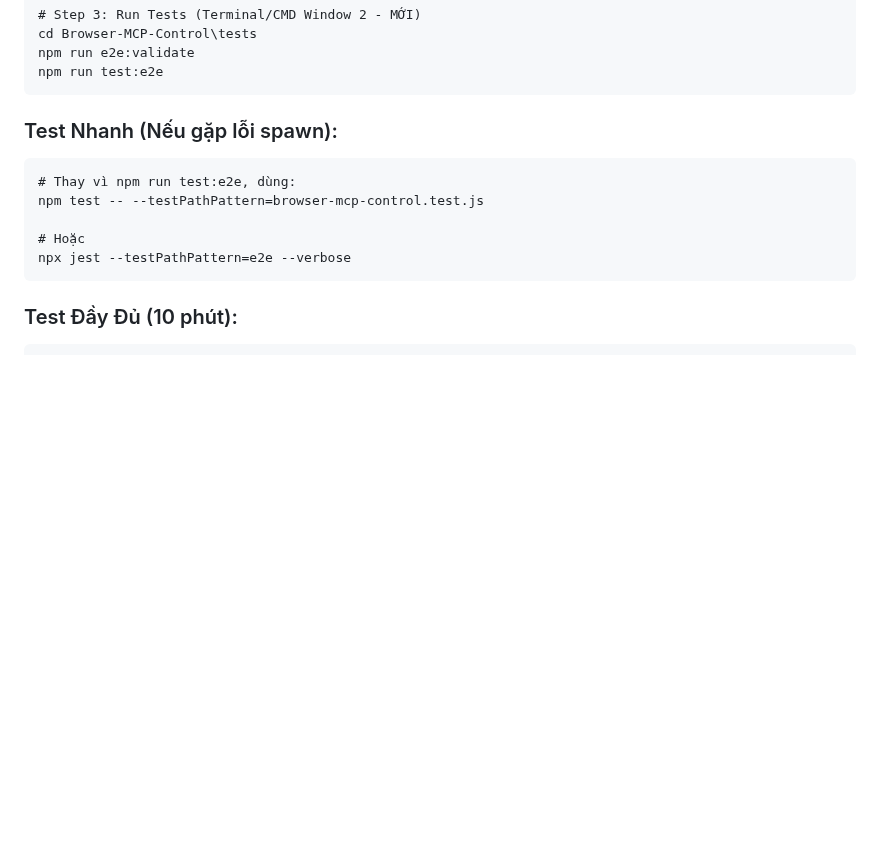
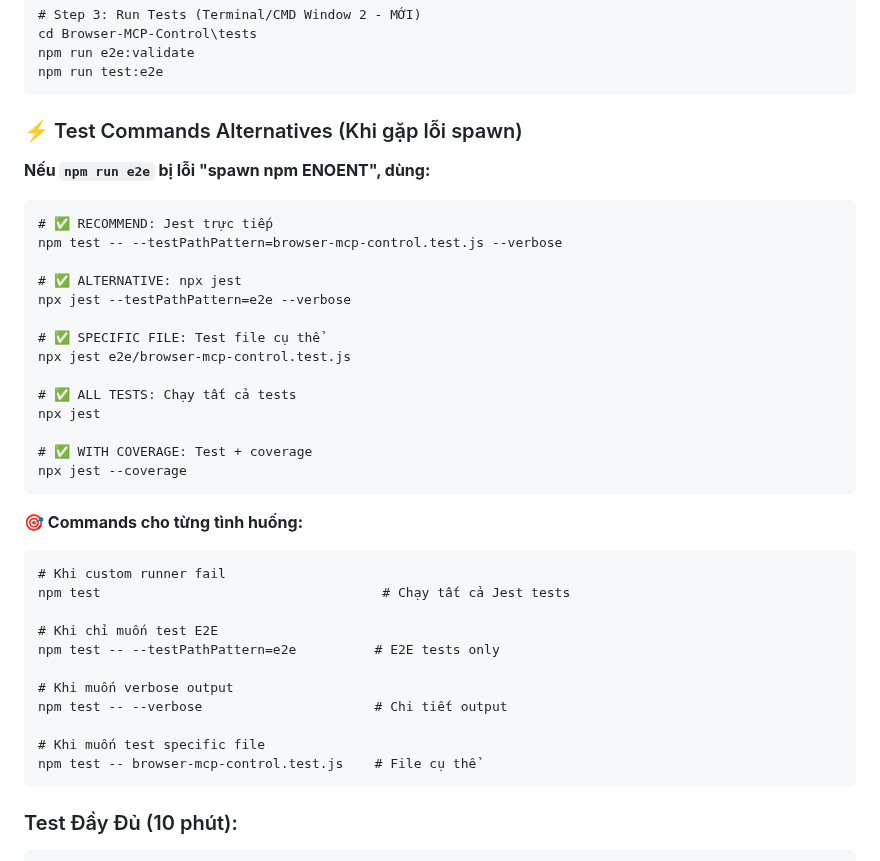
Before and after one commit to quangman2211/Browser-MCP-Control, a Markdown page: WINDOWS-TEST-GUIDE.md, the part around one of its changes. GitHub-like rendering; blank space fills up the shorter version.

````diff
--- a/WINDOWS-TEST-GUIDE.md
+++ b/WINDOWS-TEST-GUIDE.md
@@ -303,14 +304,41 @@ npm run e2e:validate
 npm run test:e2e
 ```
 
-### Test Nhanh (Nếu gặp lỗi spawn):
+### ⚡ Test Commands Alternatives (Khi gặp lỗi spawn)
+
+**Nếu `npm run e2e` bị lỗi "spawn npm ENOENT", dùng:**
 
 ```cmd
-# Thay vì npm run test:e2e, dùng:
-npm test -- --testPathPattern=browser-mcp-control.test.js
+# ✅ RECOMMEND: Jest trực tiếp
+npm test -- --testPathPattern=browser-mcp-control.test.js --verbose
 
-# Hoặc
+# ✅ ALTERNATIVE: npx jest
 npx jest --testPathPattern=e2e --verbose
+
+# ✅ SPECIFIC FILE: Test file cụ thể
+npx jest e2e/browser-mcp-control.test.js
+
+# ✅ ALL TESTS: Chạy tất cả tests
+npx jest
+
+# ✅ WITH COVERAGE: Test + coverage
+npx jest --coverage
+```
+
+**🎯 Commands cho từng tình huống:**
+
+```cmd
+# Khi custom runner fail
+npm test                                    # Chạy tất cả Jest tests
+
+# Khi chỉ muốn test E2E
+npm test -- --testPathPattern=e2e          # E2E tests only
+
+# Khi muốn verbose output
+npm test -- --verbose                      # Chi tiết output
+
+# Khi muốn test specific file
+npm test -- browser-mcp-control.test.js    # File cụ thể
 ```
 
 ### Test Đầy Đủ (10 phút):
````
Also changed, not shown: other parts of WINDOWS-TEST-GUIDE.md (+50 -49 lines).
